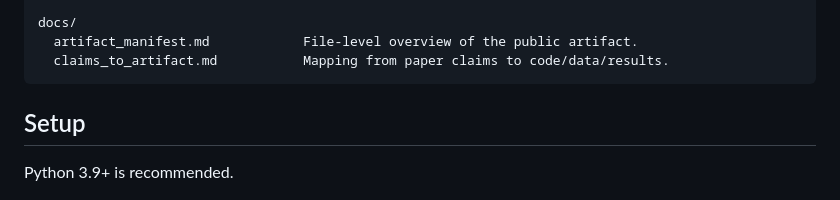
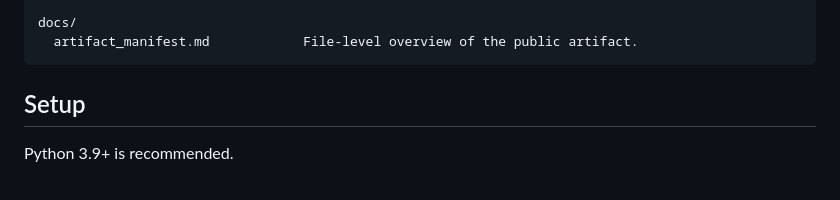
Before and after one commit to Fraunhofer-FIT-DSAI/Playbook_Generation_and_Selection, a Markdown page: README.md, the part around the change. Drawn GitHub-style.

Commit message:
update README
Removed one file from the documentation section.

````diff
--- a/README.md
+++ b/README.md
@@ -34,7 +34,6 @@ results/
 
 docs/
   artifact_manifest.md            File-level overview of the public artifact.
-  claims_to_artifact.md           Mapping from paper claims to code/data/results.
 ```
 
 ## Setup
````
